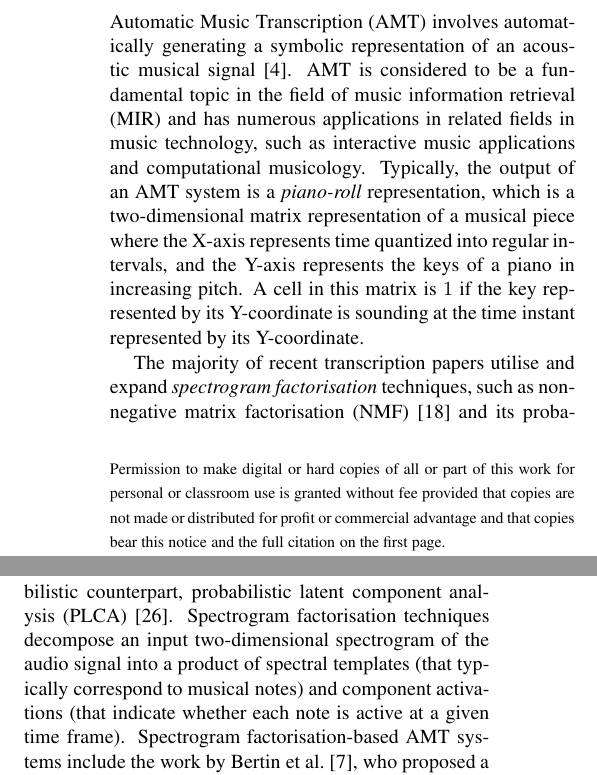
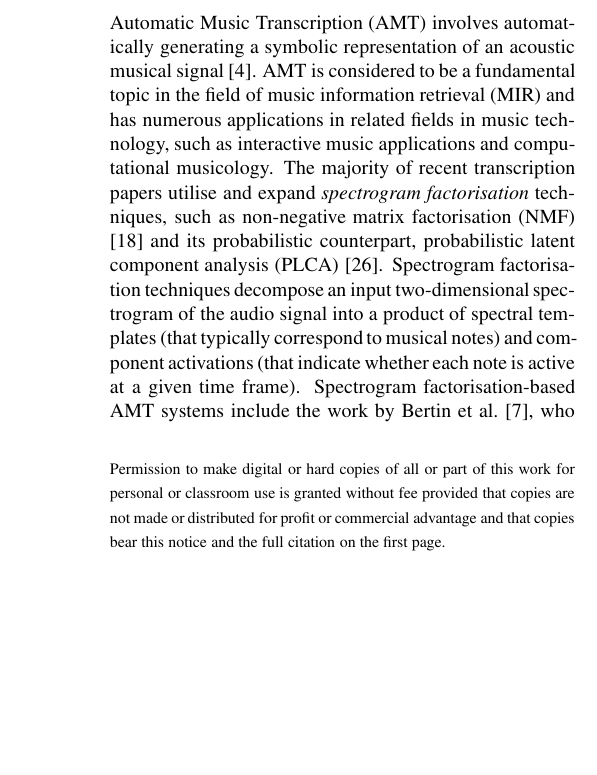
Before and after one commit to sidsig/ISMIR2014, a LaTeX paper (ISMIR2014.tex, which reads introduction.tex): two parts of the columns of page 1 of 7 before the commit and part of one column of page 1 of 7 after it, the two joined at a grey line, cut so that both start at the same text, the shorter picture padded with empty space. The pictures show the PDF file ISMIR2014.pdf that the author committed with the source.

Commit message:
Shortened introduction

```diff
--- a/introduction.tex
+++ b/introduction.tex
@@ -1,8 +1,7 @@
 \section{Introduction}
 \label{sec:introduction}
 
-Automatic Music Transcription (AMT) involves automatically generating a symbolic representation of an acoustic musical signal \cite{Benetos2013b}. AMT is considered to be a fundamental topic in the field of music information retrieval (MIR) and has numerous applications in related fields in music technology, such as interactive music applications and computational musicology. Typically, the output of an AMT system is a \textit{piano-roll} representation, which is a two-dimensional matrix representation of a musical piece where the X-axis represents time quantized into regular intervals, and the Y-axis represents the keys of a piano in increasing pitch. A cell in this matrix is $1$ if the key represented by its Y-coordinate is sounding at the time instant represented by its Y-coordinate.
-
+Automatic Music Transcription (AMT) involves automatically generating a symbolic representation of an acoustic musical signal \cite{Benetos2013b}. AMT is considered to be a fundamental topic in the field of music information retrieval (MIR) and has numerous applications in related fields in music technology, such as interactive music applications and computational musicology. %Typically, the output of an AMT system is a \textit{piano-roll} representation, which is a two-dimensional matrix representation of a musical piece where the X-axis represents time quantized into regular intervals, and the Y-axis represents the keys of a piano in increasing pitch. A cell in this matrix is $1$ if the key represented by its Y-coordinate is sounding at the time instant represented by its Y-coordinate.
 The majority of recent transcription papers utilise and expand \emph{spectrogram factorisation} techniques, such as non-negative matrix factorisation (NMF) \cite{Li1999} and its probabilistic counterpart, probabilistic latent component analysis (PLCA) \cite{Smaragdis2006}. Spectrogram factorisation techniques decompose an input two-dimensional spectrogram of the audio signal into a product of spectral templates (that typically correspond to musical notes) and component activations (that indicate whether each note is active at a given time frame). Spectrogram factorisation-based AMT systems include the work by Bertin et al.\ \cite{Bertin2009}, who proposed a Bayesian framework for NMF, which considers each pitch as a model of Gaussian components in harmonic positions. Benetos and Dixon \cite{Benetos2012} proposed a convolutive model based on PLCA, which supports the transcription of multiple-instrument music and supports tuning changes and frequency modulations (modelled as shifts across log-frequency).
 
 In terms of connectionist approaches for AMT, Nam et al. \cite{Nam2011} proposed a method where features suitable for transcribing music are learned using a deep belief network consisting of stacked restricted Boltzmann machines (RBMs). The model performed classification using support vector machines and was applied to piano music. B\"{o}ck and Schedl used recurrent neural networks (RNNs) with Long Short-Term Memory units for performing polyphonic piano transcription \cite{Bock2012}, with the system being particularly good at recognising note onsets.
```
Also changed, not shown: ISMIR2014.pdf.
